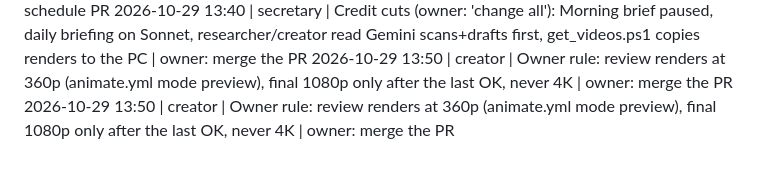
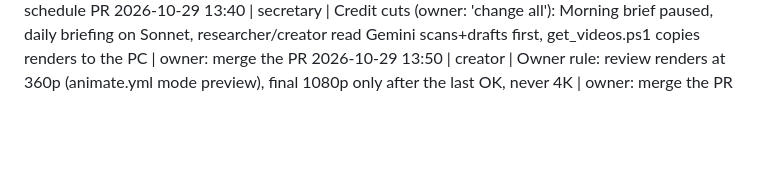
Before and after one commit to subcreatorpaid/subcreator-videos, a Markdown page: brain/log.md, the part around the change. GitHub-like rendering; blank space fills up the shorter version.

Commit message:
Drop duplicate log line
Co-Authored-By: Claude Opus 5.5 <noreply@anthropic.com>
Claude-Session: https://claude.ai/code/session_01EqXiLZg2zZUFfRpUK3erNr

```diff
--- a/brain/log.md
+++ b/brain/log.md
@@ -43,4 +43,3 @@ One line per run: `YYYY-MM-DD HH:MM | role | what was done | needs owner`
 2026-10-29 13:25 | creator | Gemini drafts scheduled (owner's pick): scan daily 06:00 UTC, drafts Sundays 07:00 UTC, skips ideas already drafted | owner: merge the schedule PR
 2026-10-29 13:40 | secretary | Credit cuts (owner: 'change all'): Morning brief paused, daily briefing on Sonnet, researcher/creator read Gemini scans+drafts first, get_videos.ps1 copies renders to the PC | owner: merge the PR
 2026-10-29 13:50 | creator | Owner rule: review renders at 360p (animate.yml mode preview), final 1080p only after the last OK, never 4K | owner: merge the PR
-2026-10-29 13:50 | creator | Owner rule: review renders at 360p (animate.yml mode preview), final 1080p only after the last OK, never 4K | owner: merge the PR
```
